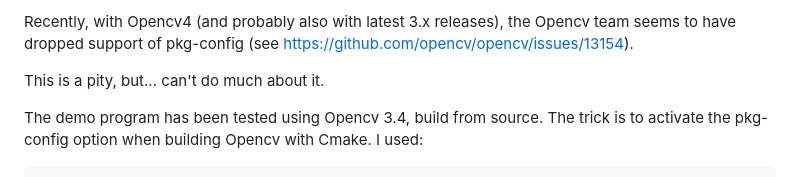
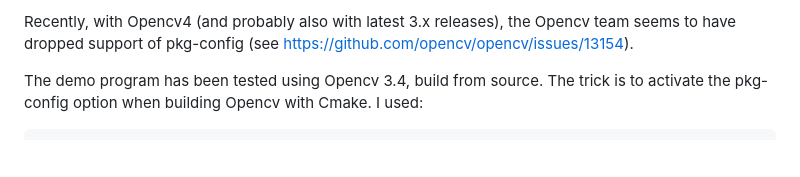
Before and after one commit to skramm/homog2d, a Markdown page: docs/opencv_notes.md, the part around the change printed below. Rendered like a GitHub page; blank space fills up the shorter version.

```diff
--- a/docs/opencv_notes.md
+++ b/docs/opencv_notes.md
@@ -10,8 +10,6 @@ Building the app using the provided Makefile (`$ make demo`) relies on the `pkg-
 
 Recently, with Opencv4 (and probably also with latest 3.x releases), the Opencv team seems to have dropped support of pkg-config
 (see https://github.com/opencv/opencv/issues/13154).
-
-This is a pity, but... can't do much about it.
 
 The demo program has been tested using Opencv 3.4, build from source.
 The trick is to activate the pkg-config option when building Opencv with Cmake.
```
Also changed, not shown: other parts of docs/opencv_notes.md (+1 -1 lines), docs/homog2d_manual.md (+1 -1 lines), docs/img/segment_intersect_1.png (added), 5 other files.
